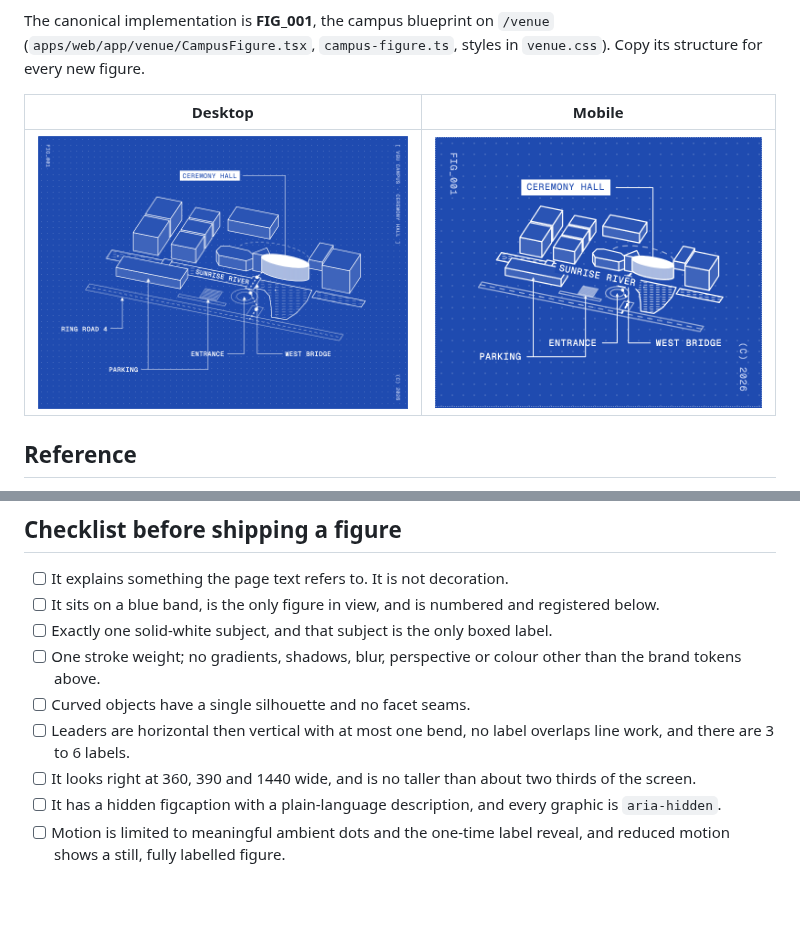
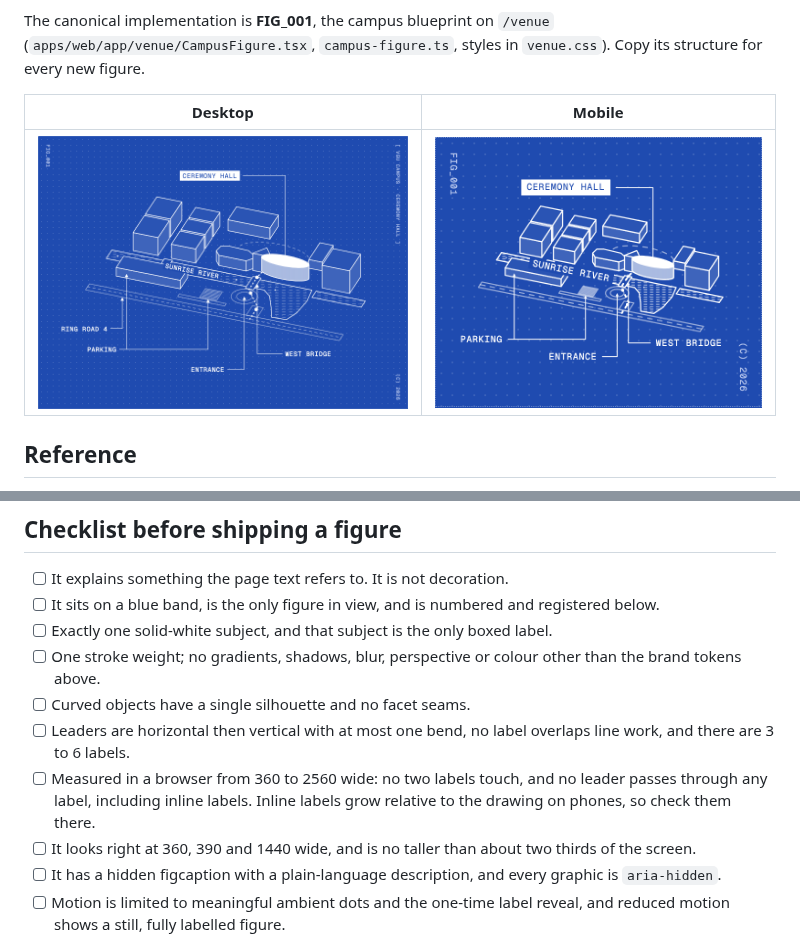
Before and after one commit to fuisl/vgu-graduation, a Markdown page: docs/design/figures.md, 2 parts joined by grey strips. Rendered like a GitHub page; pictures changed too: docs/design/reference/fig-001-desktop.png, docs/design/reference/fig-001-mobile.png; blank space fills up the shorter version.

```diff
--- a/docs/design/figures.md
+++ b/docs/design/figures.md
@@ -147,6 +147,7 @@ Reuse `project`, `extrude`, `ellipse`, `rect`, `toPath` and `toPercent` from `ca
 - [ ] One stroke weight; no gradients, shadows, blur, perspective or colour other than the brand tokens above.
 - [ ] Curved objects have a single silhouette and no facet seams.
 - [ ] Leaders are horizontal then vertical with at most one bend, no label overlaps line work, and there are 3 to 6 labels.
+- [ ] Measured in a browser from 360 to 2560 wide: no two labels touch, and no leader passes through any label, including inline labels. Inline labels grow relative to the drawing on phones, so check them there.
 - [ ] It looks right at 360, 390 and 1440 wide, and is no taller than about two thirds of the screen.
 - [ ] It has a hidden figcaption with a plain-language description, and every graphic is `aria-hidden`.
 - [ ] Motion is limited to meaningful ambient dots and the one-time label reveal, and reduced motion shows a still, fully labelled figure.
```
Also changed, not shown: 2 other files.
